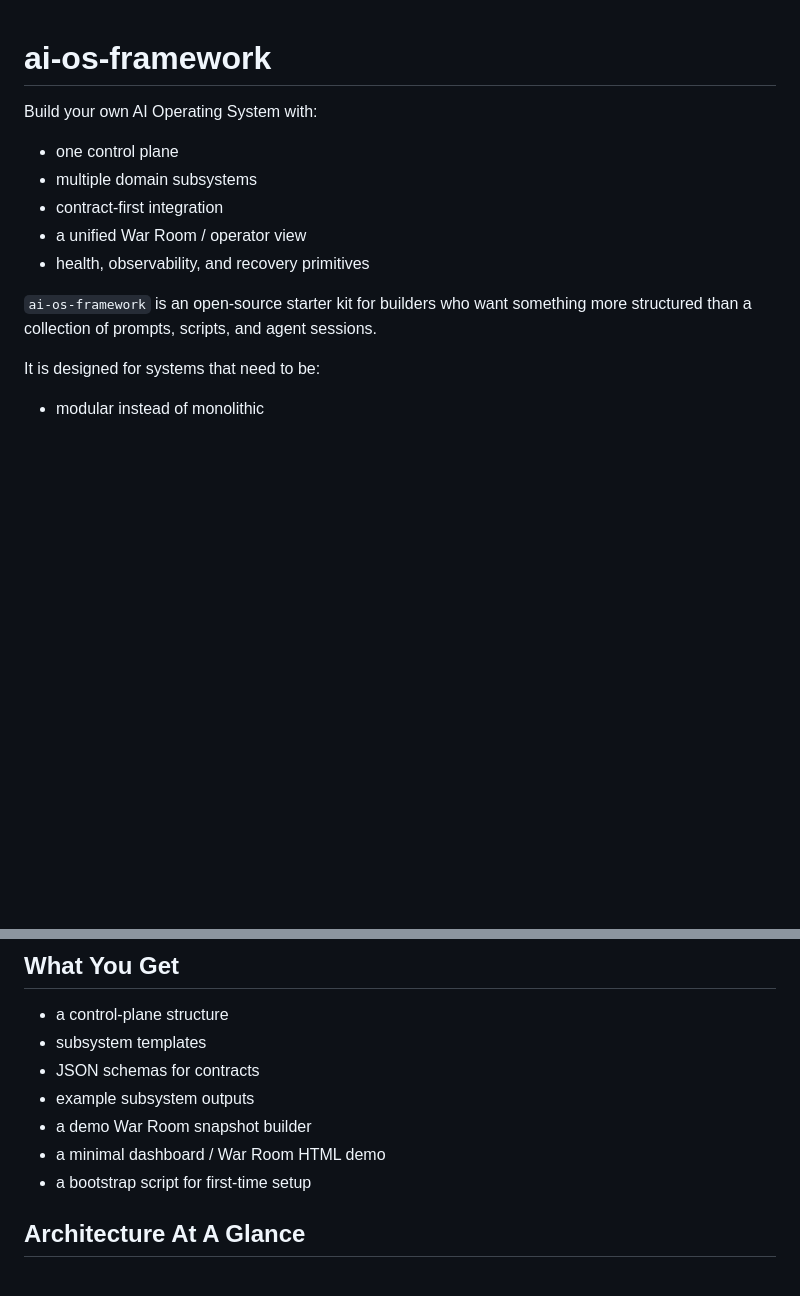
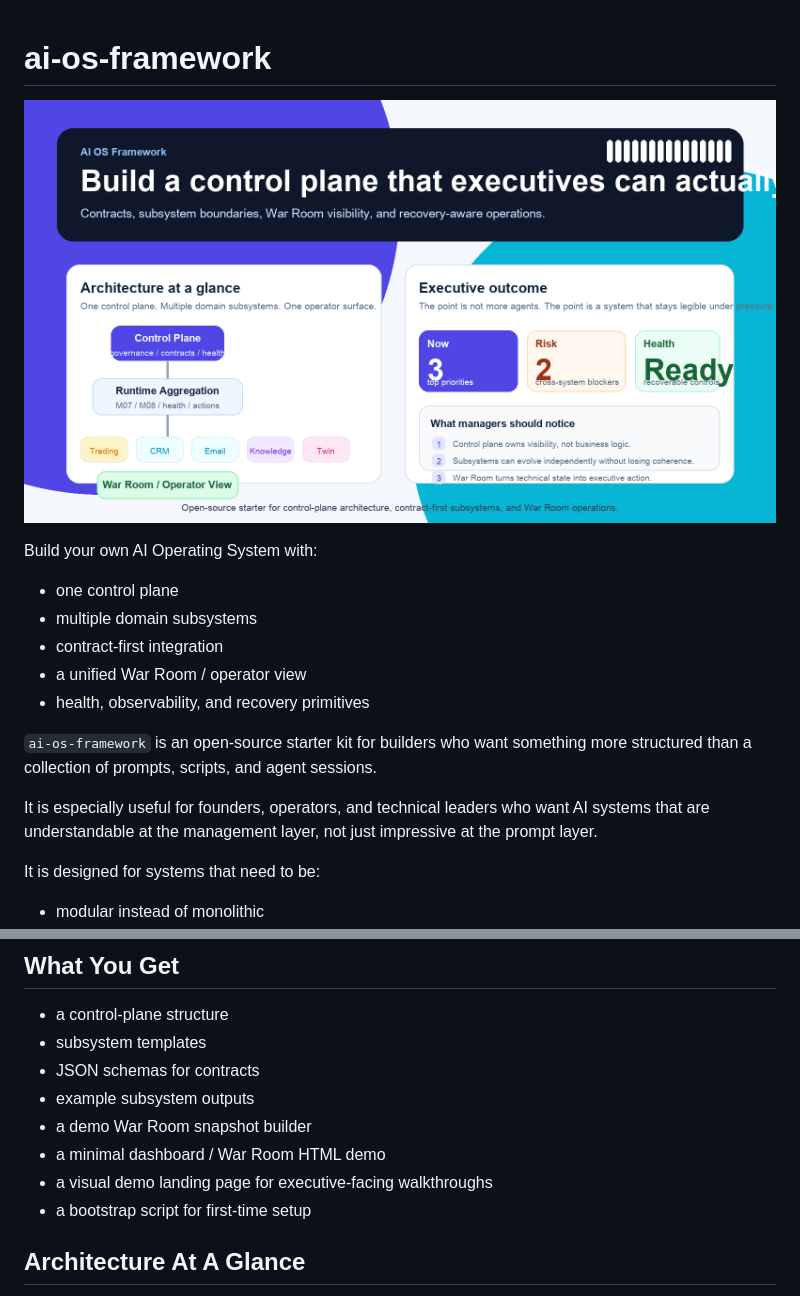
Before and after one commit to Kennysu0425/ai-os-framework, a Markdown page: README.md, 2 parts joined by grey strips. Drawn GitHub-style; pictures changed too: docs/demo-hero.png (added); blank space fills up the shorter version.

Commit message:
feat: add executive demo hero

```diff
--- a/README.md
+++ b/README.md
@@ -1,4 +1,6 @@
 # ai-os-framework
+
+![AI OS Framework Hero](docs/demo-hero.png)
 
 Build your own AI Operating System with:
 
@@ -9,6 +11,8 @@ Build your own AI Operating System with:
 - health, observability, and recovery primitives
 
 `ai-os-framework` is an open-source starter kit for builders who want something more structured than a collection of prompts, scripts, and agent sessions.
+
+It is especially useful for founders, operators, and technical leaders who want AI systems that are understandable at the management layer, not just impressive at the prompt layer.
 
 It is designed for systems that need to be:
 
@@ -44,6 +48,7 @@ This framework takes a different approach:
 - example subsystem outputs
 - a demo War Room snapshot builder
 - a minimal dashboard / War Room HTML demo
+- a visual demo landing page for executive-facing walkthroughs
 - a bootstrap script for first-time setup
 
 ## Architecture At A Glance
```
